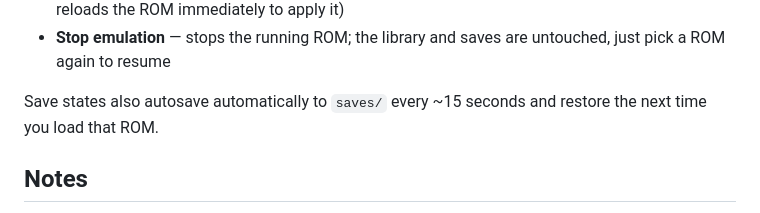
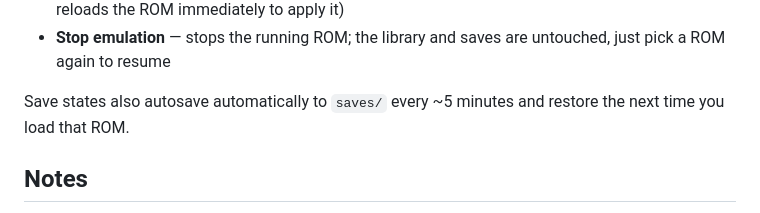
Before and after one commit to wildcat2083/gbserver, a Markdown page: README.md, the part around the change. GitHub-like rendering.

Commit message:
Change autosave frequency for save states
Updated the autosave frequency for save states from ~15 seconds to ~5 minutes.

```diff
--- a/README.md
+++ b/README.md
@@ -140,7 +140,7 @@ The settings panel also has:
 - **Stop emulation** — stops the running ROM; the library and saves are
   untouched, just pick a ROM again to resume
 
-Save states also autosave automatically to `saves/` every ~15 seconds and
+Save states also autosave automatically to `saves/` every ~5 minutes and
 restore the next time you load that ROM.
 
 ## Notes
```
